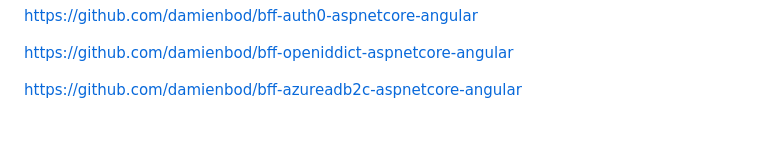
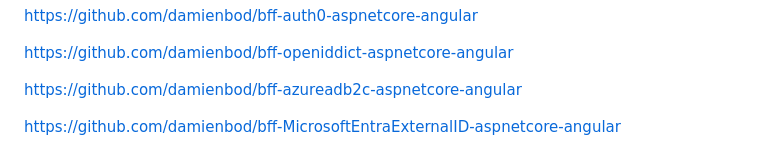
Before and after one commit to damienbod/bff-aspnetcore-vuejs, a Markdown page: README.md, the part around the change. Rendered like a GitHub page; blank space fills up the shorter version.

```diff
--- a/README.md
+++ b/README.md
@@ -255,3 +255,5 @@ https://github.com/damienbod/bff-auth0-aspnetcore-angular
 https://github.com/damienbod/bff-openiddict-aspnetcore-angular
 
 https://github.com/damienbod/bff-azureadb2c-aspnetcore-angular
+
+https://github.com/damienbod/bff-MicrosoftEntraExternalID-aspnetcore-angular
```
